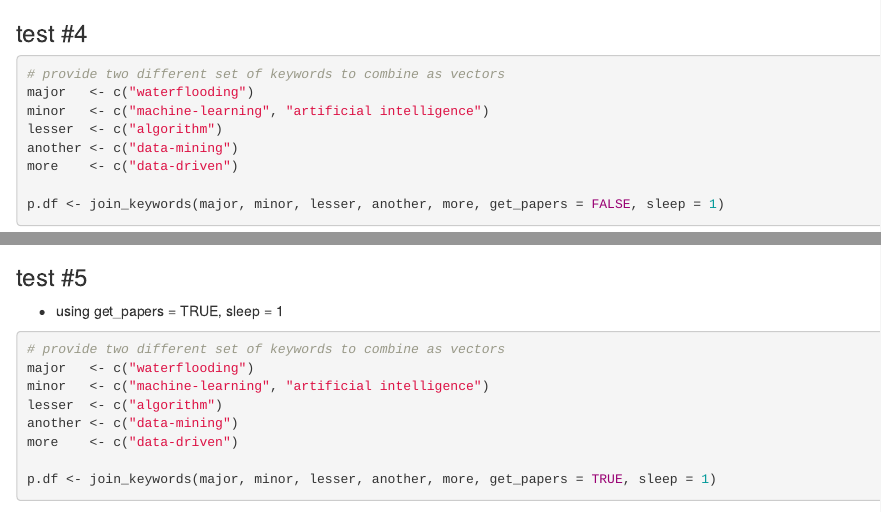
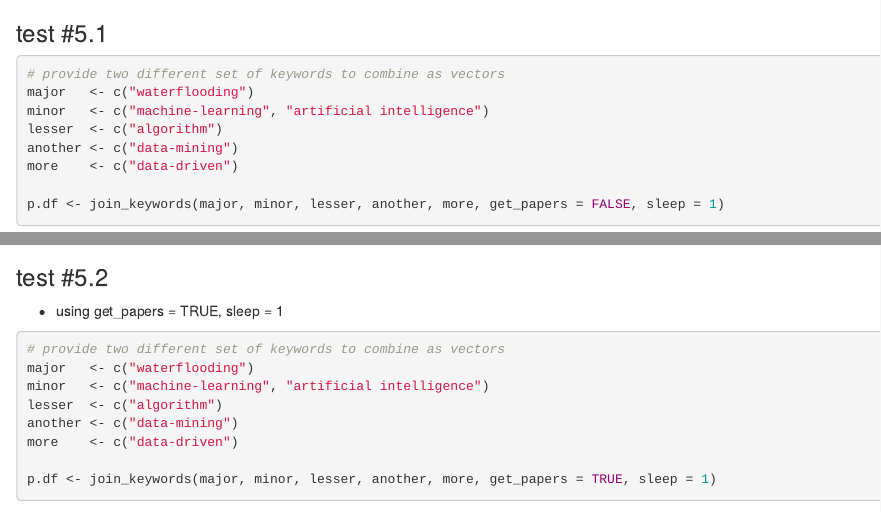
Before and after one commit to f0nzie/petro.One, an R Markdown document (notebooks/water_injection_ml-9003.Rmd): the page in a window 1100 px wide, from 2190 px down, and a second part further down, joined at a grey line. Rendered offline with R 4.5, knitr and Pandoc, with nearby package versions; some code elsewhere in the file could not run offline.

Commit message:
rename tests in ntebook

````diff
--- a/notebooks/water_injection_ml-9003.Rmd
+++ b/notebooks/water_injection_ml-9003.Rmd
@@ -96,7 +96,7 @@ unique(p.df$keyword)
 ```
 
 
-### test #4
+### test #5.1
 ```{r}
 # provide two different set of keywords to combine as vectors
 major   <- c("waterflooding")
@@ -109,7 +109,7 @@ p.df <- join_keywords(major, minor, lesser, another, more, get_papers = FALSE, s
 p.df
 ```
 
-### test #5
+### test #5.2
 * using get_papers = TRUE, sleep = 1
 
 ```{r}
````
